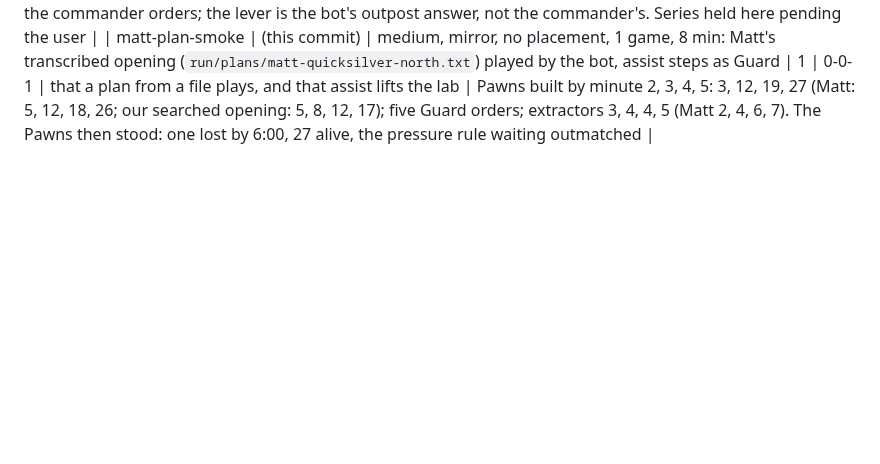
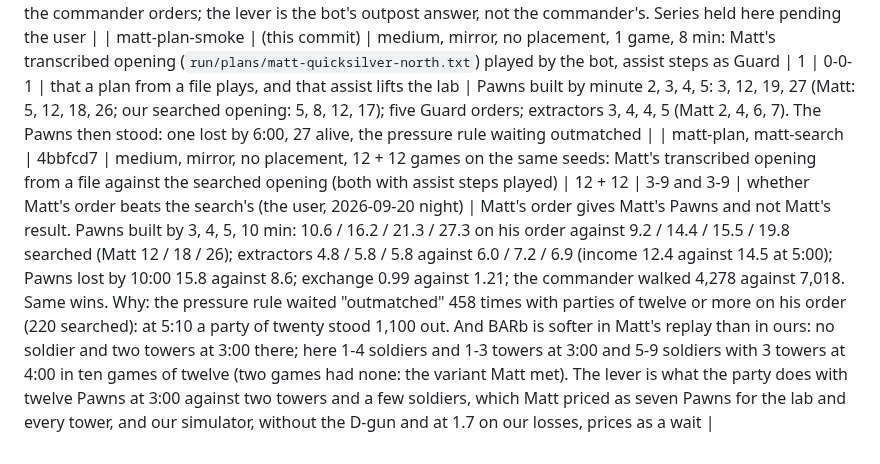
Before and after one commit to computer-whisperer/bar_bots, a Markdown page: docs/experiments.md, the part around the change. GitHub-like rendering; blank space fills up the shorter version.

```diff
--- a/docs/experiments.md
+++ b/docs/experiments.md
@@ -180,3 +180,4 @@ W-L-T = wins, losses, timeouts; (n) = aborted by engine crash.
 | cmd-opus-low-3 | 824e3d7 | as cmd-opus-low-1 (placed on the E2 plateau at (4448, 1544)) | 1 | 0-1-0 (lost at 14.7 min) | game 3 of the series, with games 1-2's lessons in the brief | 34 turns, 78 s of wall time, usage +1.0 point for the three games together. At 3:57 the bot woke it with "the kill is open" (eleven Pawns at the base, nothing armed in sight, the enemy commander standing there: the trigger excludes the commander); it committed and lost seven Pawns to the D-gun in under a minute ("the 'kill open' was a commander trap"); pressure off at 4:48, then the same shape as games 1-2: lone Pawns and Fleas took the outlying extractors (3 by 7:50), the block of Maces arrived at 9:52, the base at 14:00. Fix: the kill is not offered while the commander is in sight or seen within ten seconds unless the party is twice the commander-party size; the wake names it |
 | cmd-opus-low-4 | 6baf5a3 | as cmd-opus-low-1 (placed at (2152, 972), the north-west corner spots) | 1 | 0-1-0 (lost at 14.6 min) | game 4 of the series, with games 1-3's lessons and the commander-gated kill | 22 turns, 54 s of wall time, usage +1.0 point for the four games together. Followed the brief: pressure off at 4:04 when the party of eleven stalled, Pawns posted on the D4/C4 approach, Maces and Rocketeers; still seven extractors lost in three minutes from 6:40 to raids on the outlying spots, the block crossing at D5 at 9:43, the base at 12:11. Exchange 1.30, no deaths to turrets or the commander (the kill gate held). Four games, one shape: the outlying extractors go to single raiders between minutes 5 and 10 whatever the commander orders; the lever is the bot's outpost answer, not the commander's. Series held here pending the user |
 | matt-plan-smoke | (this commit) | medium, mirror, no placement, 1 game, 8 min: Matt's transcribed opening (`run/plans/matt-quicksilver-north.txt`) played by the bot, assist steps as Guard | 1 | 0-0-1 | that a plan from a file plays, and that assist lifts the lab | Pawns built by minute 2, 3, 4, 5: 3, 12, 19, 27 (Matt: 5, 12, 18, 26; our searched opening: 5, 8, 12, 17); five Guard orders; extractors 3, 4, 4, 5 (Matt 2, 4, 6, 7). The Pawns then stood: one lost by 6:00, 27 alive, the pressure rule waiting outmatched |
+| matt-plan, matt-search | 4bbfcd7 | medium, mirror, no placement, 12 + 12 games on the same seeds: Matt's transcribed opening from a file against the searched opening (both with assist steps played) | 12 + 12 | 3-9 and 3-9 | whether Matt's order beats the search's (the user, 2026-09-20 night) | Matt's order gives Matt's Pawns and not Matt's result. Pawns built by 3, 4, 5, 10 min: 10.6 / 16.2 / 21.3 / 27.3 on his order against 9.2 / 14.4 / 15.5 / 19.8 searched (Matt 12 / 18 / 26); extractors 4.8 / 5.8 / 5.8 against 6.0 / 7.2 / 6.9 (income 12.4 against 14.5 at 5:00); Pawns lost by 10:00 15.8 against 8.6; exchange 0.99 against 1.21; the commander walked 4,278 against 7,018. Same wins. Why: the pressure rule waited "outmatched" 458 times with parties of twelve or more on his order (220 searched): at 5:10 a party of twenty stood 1,100 out. And BARb is softer in Matt's replay than in ours: no soldier and two towers at 3:00 there; here 1-4 soldiers and 1-3 towers at 3:00 and 5-9 soldiers with 3 towers at 4:00 in ten games of twelve (two games had none: the variant Matt met). The lever is what the party does with twelve Pawns at 3:00 against two towers and a few soldiers, which Matt priced as seven Pawns for the lab and every tower, and our simulator, without the D-gun and at 1.7 on our losses, prices as a wait |
```
Also changed, not shown: docs/design/2026-09-20-opening-search.md (+6 -0 lines), docs/knowledge/openings.md (+6 -0 lines).
